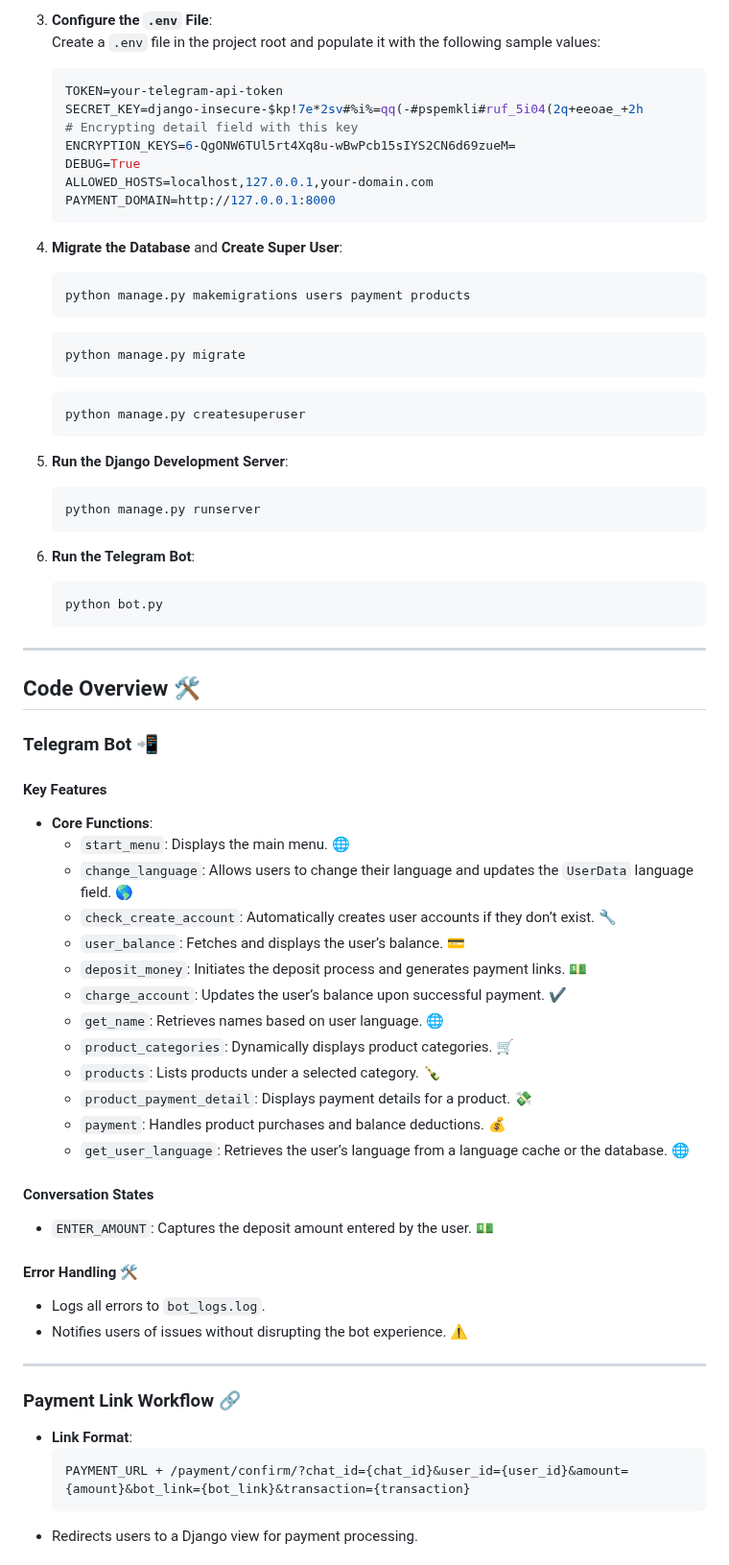
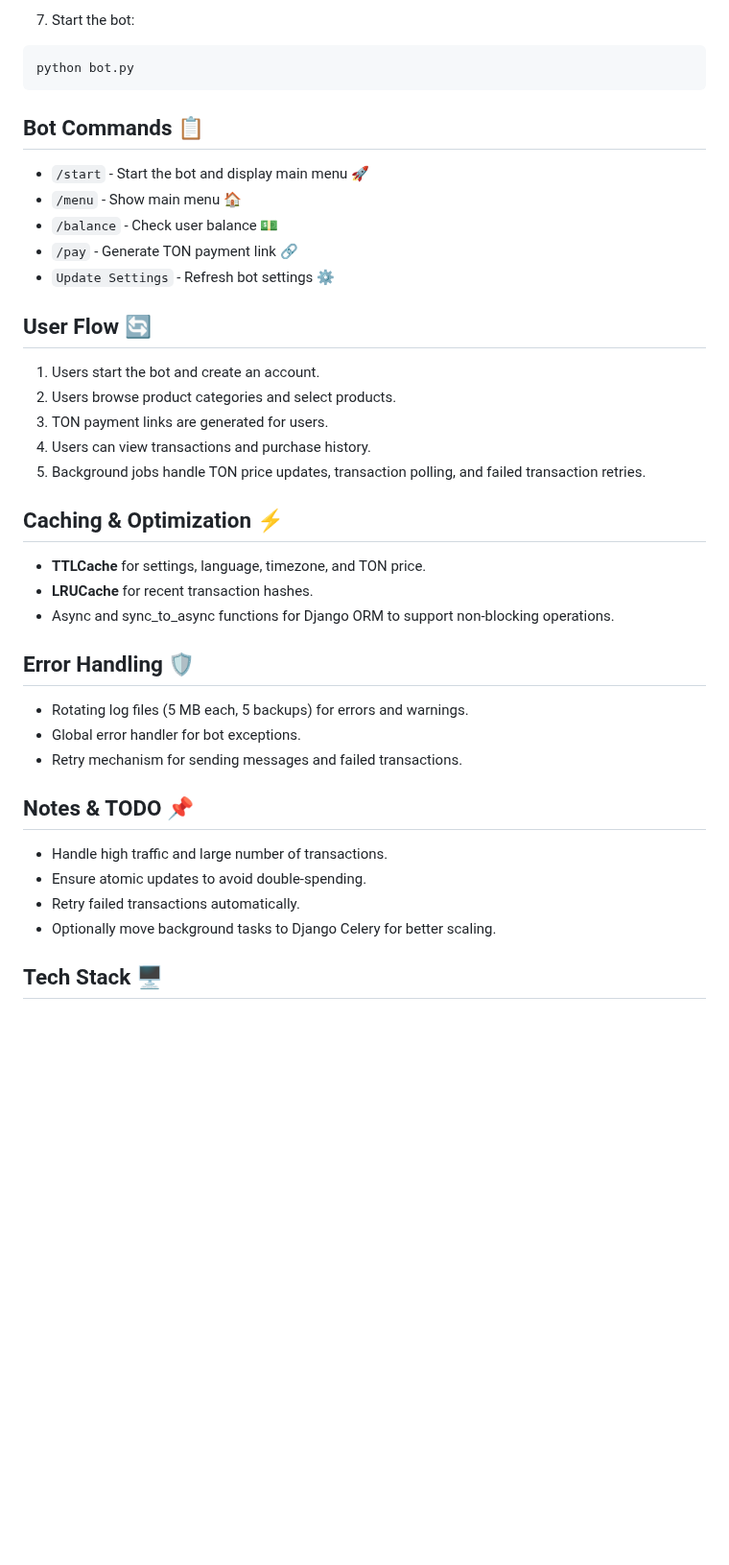
Before and after one commit to RezaTaheri01/telegram-store-bot, a Markdown page: README.md, the part around one of its changes. Shown at 96% size. GitHub-like rendering; blank space fills up the shorter version.

````diff
--- a/README.md
+++ b/README.md
@@ -78,77 +73,44 @@ This bot is a Python-based Telegram bot seamlessly integrated with a Django back
 
-3. **Configure the `.env` File**:
-   Create a `.env` file in the project root and populate it with the following sample values:
-   ```env
-   TOKEN=your-telegram-api-token
-   SECRET_KEY=django-insecure-$kp!7e*2sv#%i%=qq(-#pspemkli#ruf_5i04(2q+eeoae_+2h
-   # Encrypting detail field with this key
-   ENCRYPTION_KEYS=6-QgONW6TUl5rt4Xq8u-wBwPcb15sIYS2CN6d69zueM=
-   DEBUG=True
-   ALLOWED_HOSTS=localhost,127.0.0.1,your-domain.com
-   PAYMENT_DOMAIN=http://127.0.0.1:8000
-   ```
+7. Start the bot:
 
-4. **Migrate the Database** and  **Create Super User**:
-   ```bash
-   python manage.py makemigrations users payment products
-   ```
-   ```bash
-   python manage.py migrate
-   ```
+```bash
+python bot.py
+```
 
-   ```bash
-   python manage.py createsuperuser
-   ```
+## Bot Commands 📋
 
+* `/start` - Start the bot and display main menu 🚀
+* `/menu` - Show main menu 🏠
+* `/balance` - Check user balance 💵
+* `/pay` - Generate TON payment link 🔗
+* `Update Settings` - Refresh bot settings ⚙️
 
-5. **Run the Django Development Server**:
-   ```bash
-   python manage.py runserver
-   ```
+## User Flow 🔄
 
-6. **Run the Telegram Bot**:
-   ```bash
-   python bot.py
-   ```
+1. Users start the bot and create an account.
+2. Users browse product categories and select products.
+3. TON payment links are generated for users.
+4. Users can view transactions and purchase history.
+5. Background jobs handle TON price updates, transaction polling, and failed transaction retries.
 
----
+## Caching & Optimization ⚡
 
-## Code Overview 🛠️
+* **TTLCache** for settings, language, timezone, and TON price.
+* **LRUCache** for recent transaction hashes.
+* Async and sync_to_async functions for Django ORM to support non-blocking operations.
 
-### Telegram Bot 📲
+## Error Handling 🛡️
 
-#### Key Features
+* Rotating log files (5 MB each, 5 backups) for errors and warnings.
+* Global error handler for bot exceptions.
+* Retry mechanism for sending messages and failed transactions.
 
-- **Core Functions**:
-  - `start_menu`: Displays the main menu. 🌐
-  - `change_language`: Allows users to change their language and updates the `UserData` language field. 🌎
-  - `check_create_account`: Automatically creates user accounts if they don’t exist. 🔧
-  - `user_balance`: Fetches and displays the user’s balance. 💳
-  - `deposit_money`: Initiates the deposit process and generates payment links. 💵
-  - `charge_account`: Updates the user’s balance upon successful payment. ✔️
-  - `get_name`: Retrieves names based on user language. 🌐
-  - `product_categories`: Dynamically displays product categories. 🛒
-  - `products`: Lists products under a selected category. 🍾
-  - `product_payment_detail`: Displays payment details for a product. 💸
-  - `payment`: Handles product purchases and balance deductions. 💰
-  - `get_user_language`: Retrieves the user’s language from a language cache or the database. 🌐
+## Notes & TODO 📌
 
-#### Conversation States
+* Handle high traffic and large number of transactions.
+* Ensure atomic updates to avoid double-spending.
+* Retry failed transactions automatically.
+* Optionally move background tasks to Django Celery for better scaling.
 
-- `ENTER_AMOUNT`: Captures the deposit amount entered by the user. 💵
+## Tech Stack 🖥️
 
-#### Error Handling 🛠️
-
-- Logs all errors to `bot_logs.log`.
-- Notifies users of issues without disrupting the bot experience. ⚠️
-
----
-
-### Payment Link Workflow 🔗
-
-- **Link Format**:
-  ```
-  PAYMENT_URL + /payment/confirm/?chat_id={chat_id}&user_id={user_id}&amount={amount}&bot_link={bot_link}&transaction={transaction}
-  ```
-- Redirects users to a Django view for payment processing.
-
````
Also changed, not shown: other parts of README.md (+58 -94 lines).
